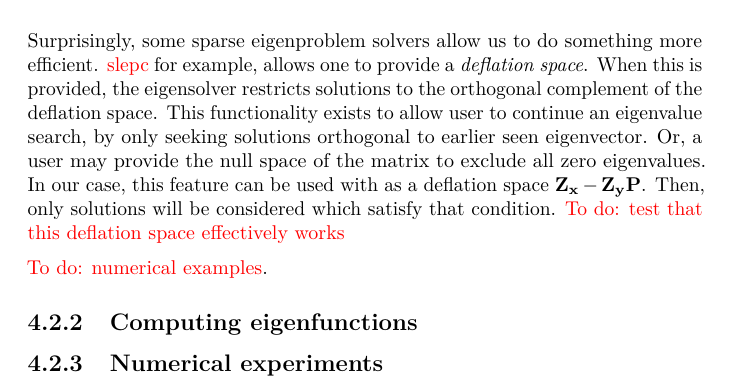
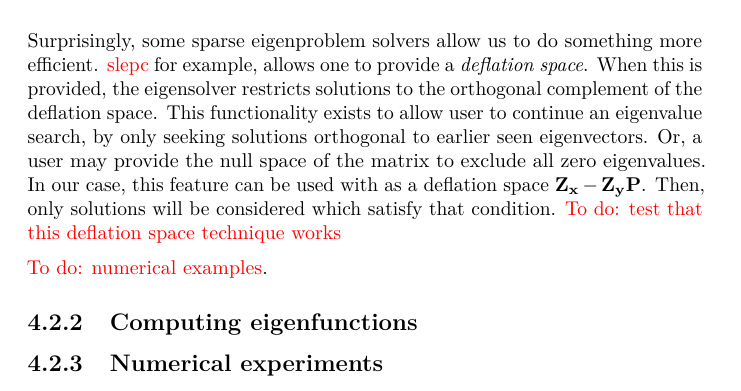
Before and after one commit to toonijn/PhD-thesis, a LaTeX thesis (thesis.tex, which reads chapter4_2d_new.tex): part of page 71 of 72, cut so that both start at the same text. Compiled offline with pdfLaTeX.

Commit message:
small typo

```diff
--- a/chapter4_2d_new.tex
+++ b/chapter4_2d_new.tex
@@ -389,7 +389,7 @@ $$
 \vb{Z_x} \vb{z} = \vb{Z_y} \vb{P} \vb{z} \text{.}
 $$
 
-Surprisingly, some sparse eigenproblem solvers allow us to do something more efficient. {\color{red}slepc} for example, allows one to provide a \emph{deflation space}. When this is provided, the eigensolver restricts solutions to the orthogonal complement of the deflation space. This functionality exists to allow user to continue an eigenvalue search, by only seeking solutions orthogonal to earlier seen eigenvector. Or, a user may provide the null space of the matrix to exclude all zero eigenvalues. In our case, this feature can be used with as a deflation space $\vb{Z_x} - \vb{Z_y} \vb{P}$. Then, only solutions will be considered which satisfy that condition. {\color{red}To do: test that this deflation space effectively works}
+Surprisingly, some sparse eigenproblem solvers allow us to do something more efficient. {\color{red}slepc} for example, allows one to provide a \emph{deflation space}. When this is provided, the eigensolver restricts solutions to the orthogonal complement of the deflation space. This functionality exists to allow user to continue an eigenvalue search, by only seeking solutions orthogonal to earlier seen eigenvectors. Or, a user may provide the null space of the matrix to exclude all zero eigenvalues. In our case, this feature can be used with as a deflation space $\vb{Z_x} - \vb{Z_y} \vb{P}$. Then, only solutions will be considered which satisfy that condition. {\color{red}To do: test that this deflation space technique works}
 % To do: reference: https://slepc.upv.es/documentation/current/docs/manualpages/EPS/EPSSetDeflationSpace.html
 
 {\color{red}To do: numerical examples}.
```
